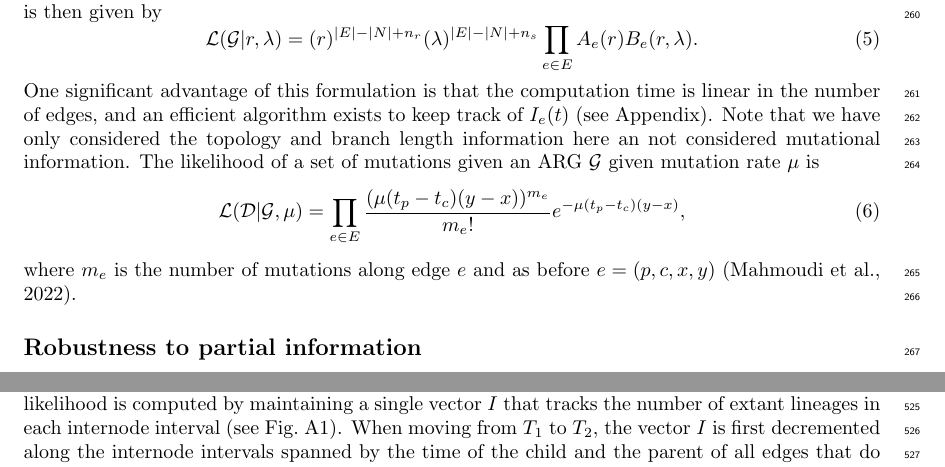
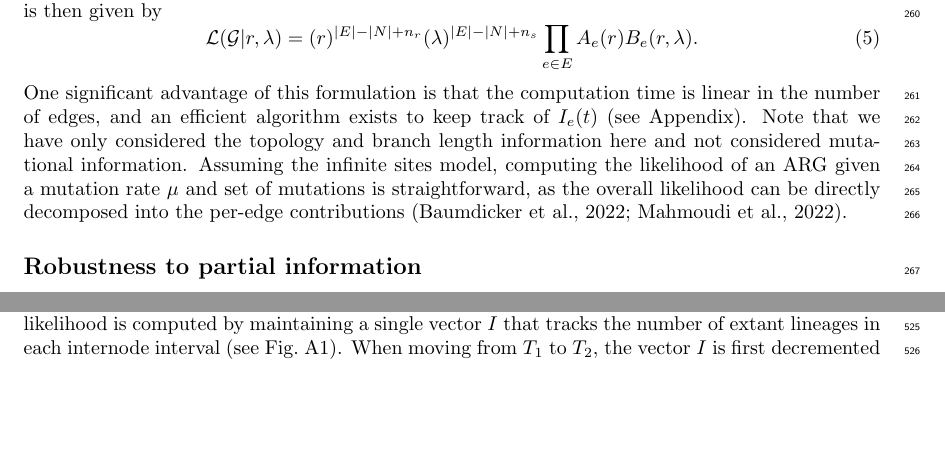
Before and after one commit to petrelharp/smc-bit-paper, a LaTeX paper (paper.tex): two parts of pages 8 and 16 of 17 before the commit and two parts of pages 8 and 17 of 18 after it, joined at a grey line, cut so that both start at the same text, the shorter picture padded with empty space. Compiled offline with pdfLaTeX.

Commit message:
remove equation for mutations
Closes #20

```diff
--- a/paper.tex
+++ b/paper.tex
@@ -851,20 +851,25 @@ to keep track of $I_e(t)$ (see Appendix).
 % through time by intersecting the internode intervals with the rate change
 % intervals; rate changes along the genome can be incorporated similarly.
 Note that we have only considered the topology and branch length information here
-an not considered mutational information.
-The likelihood of a set of mutations given an ARG $\mathcal{G}$ given mutation rate $\mu$ is
-\begin{equation}\label{eq:lik-mut}
-    \mathcal{L}(\mathcal{D}|\mathcal{G}, \mu)
-    =
-    \prod_{e \in E} \frac{(\mu(t_p-t_c)(y-x))^{m_e}}{m_e!} e^{-\mu (t_p-t_c)(y-x)} ,
-    % I don't think the following is correct:
-    % \frac{1}{\mathcal{M}!} \prod_{(p, c, x, y) \in E} e^{-(y-x)(t_p-t_c)\mu^{|m_e|}}
-\end{equation}
-where
-% $\mathcal{M}$ the total number of mutations and
-$m_e$ is the number of mutations along edge $e$
-and as before $e = (p,c,x,y)$
-\citep{mahmoudi_bayesian_2022}.
+and not considered mutational information.
+Assuming the infinite sites model, computing the likelihood of
+an ARG given a mutation rate $\mu$ and set of mutations is straightforward,
+as the overall likelihood can be directly decomposed into the per-edge
+contributions~\citep{baumdicker_efficient_2021,mahmoudi_bayesian_2022}.
+
+% The likelihood of a set of mutations given an ARG $\mathcal{G}$ given mutation rate $\mu$ is
+% \begin{equation}\label{eq:lik-mut}
+%     \mathcal{L}(\mathcal{D}|\mathcal{G}, \mu)
+%     =
+%     \prod_{e \in E} \frac{(\mu(t_p-t_c)(y-x))^{m_e}}{m_e!} e^{-\mu (t_p-t_c)(y-x)} ,
+%     % I don't think the following is correct:
+%     % \frac{1}{\mathcal{M}!} \prod_{(p, c, x, y) \in E} e^{-(y-x)(t_p-t_c)\mu^{|m_e|}}
+% \end{equation}
+% where
+% % $\mathcal{M}$ the total number of mutations and
+% $m_e$ is the number of mutations along edge $e$
+% and as before $e = (p,c,x,y)$
+% \citep{mahmoudi_bayesian_2022}.
 
 % % % % % % % % % % % % % % % % % %
 \subsection*{Robustness to partial information}
```
